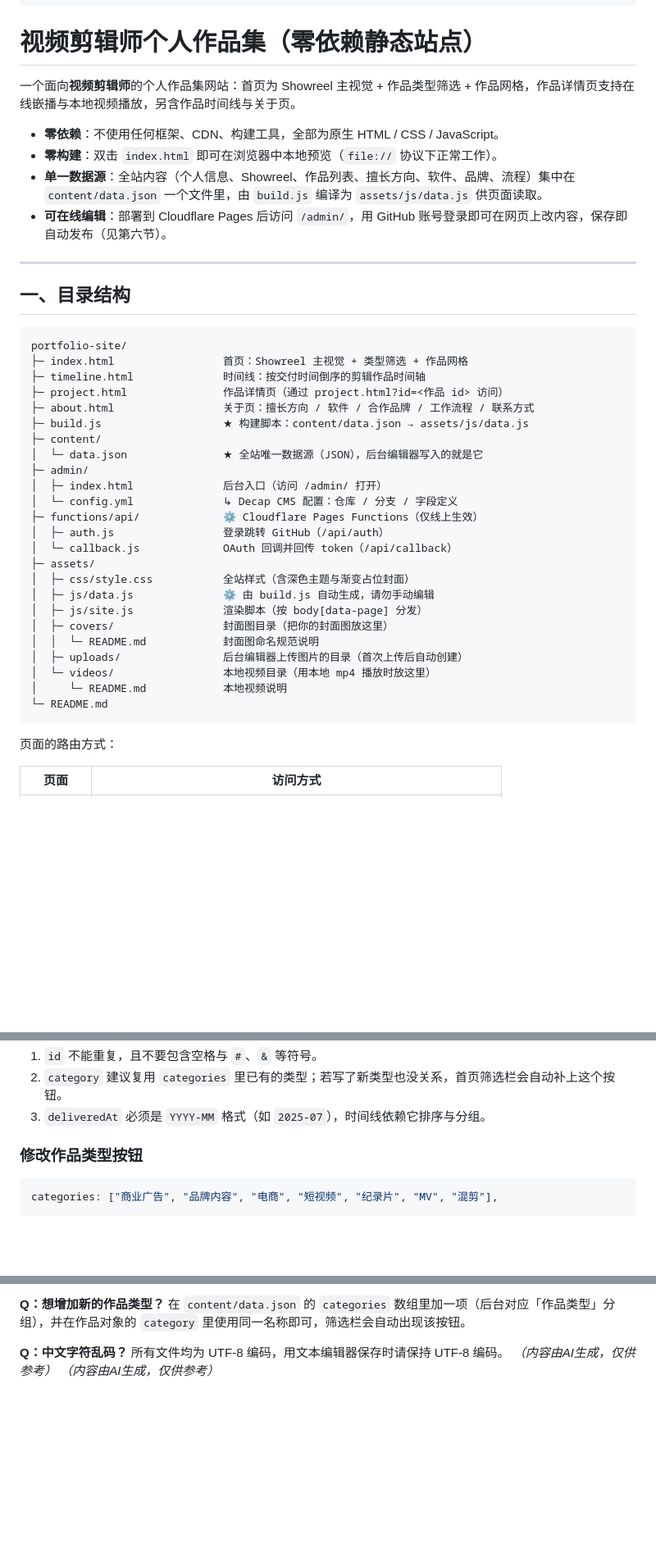
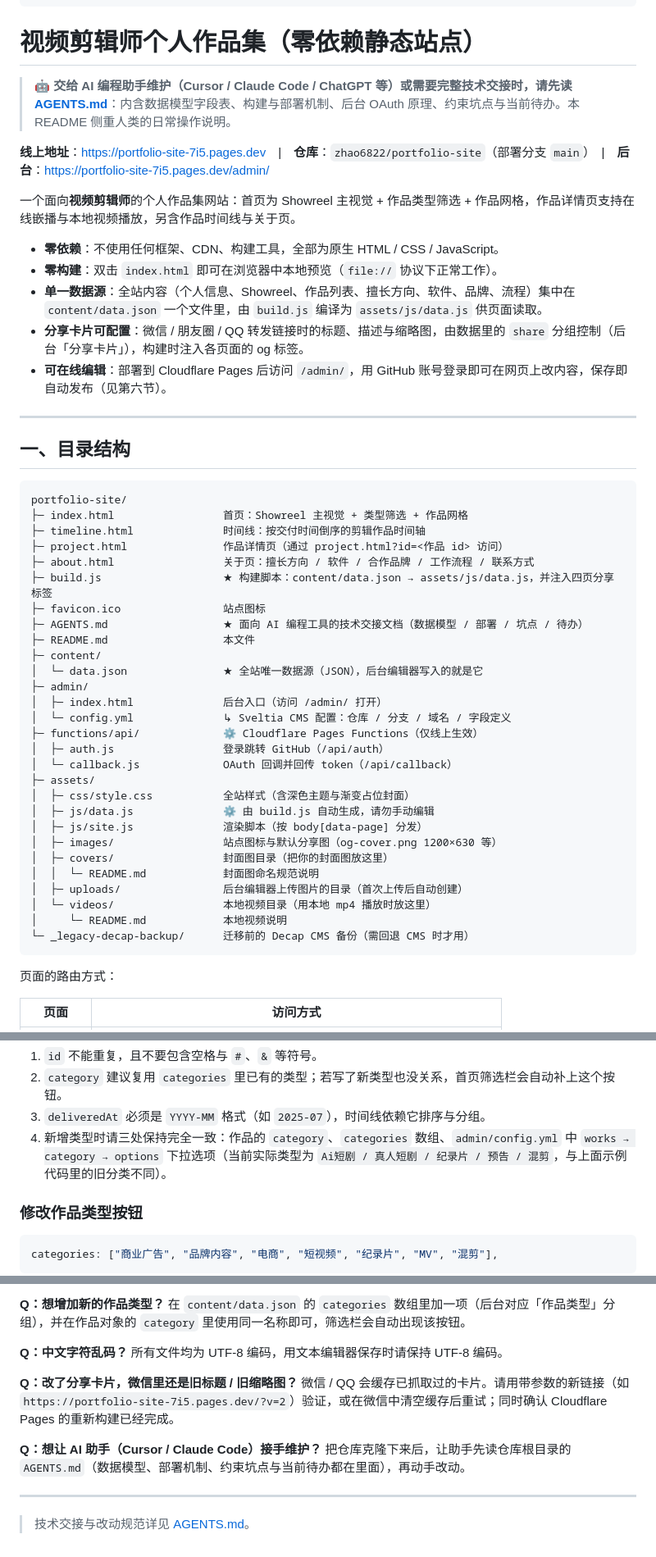
Before and after one commit to zhao6822/portfolio-site, a Markdown page: README.md, 3 parts joined by grey strips. Shown at 82% size. Drawn GitHub-style; blank space fills up the shorter version.

````diff
--- a/README.md
+++ b/README.md
@@ -13,11 +13,16 @@ AIGC:
 
 # 视频剪辑师个人作品集（零依赖静态站点）
 
+> 🤖 **交给 AI 编程助手维护（Cursor / Claude Code / ChatGPT 等）或需要完整技术交接时，请先读 [AGENTS.md](./AGENTS.md)**：内含数据模型字段表、构建与部署机制、后台 OAuth 原理、约束坑点与当前待办。本 README 侧重人类的日常操作说明。
+
+**线上地址**：<https://portfolio-site-7i5.pages.dev>　|　**仓库**：`zhao6822/portfolio-site`（部署分支 `main`）　|　**后台**：<https://portfolio-site-7i5.pages.dev/admin/>
+
 一个面向**视频剪辑师**的个人作品集网站：首页为 Showreel 主视觉 + 作品类型筛选 + 作品网格，作品详情页支持在线嵌播与本地视频播放，另含作品时间线与关于页。
 
 - **零依赖**：不使用任何框架、CDN、构建工具，全部为原生 HTML / CSS / JavaScript。
 - **零构建**：双击 `index.html` 即可在浏览器中本地预览（`file://` 协议下正常工作）。
 - **单一数据源**：全站内容（个人信息、Showreel、作品列表、擅长方向、软件、品牌、流程）集中在 `content/data.json` 一个文件里，由 `build.js` 编译为 `assets/js/data.js` 供页面读取。
+- **分享卡片可配置**：微信 / 朋友圈 / QQ 转发链接时的标题、描述与缩略图，由数据里的 `share` 分组控制（后台「分享卡片」），构建时注入各页面的 og 标签。
 - **可在线编辑**：部署到 Cloudflare Pages 后访问 `/admin/`，用 GitHub 账号登录即可在网页上改内容，保存即自动发布（见第六节）。
 
 ---
@@ -30,12 +35,15 @@ portfolio-site/
 ├─ timeline.html              时间线：按交付时间倒序的剪辑作品时间轴
 ├─ project.html               作品详情页（通过 project.html?id=<作品 id> 访问）
 ├─ about.html                 关于页：擅长方向 / 软件 / 合作品牌 / 工作流程 / 联系方式
-├─ build.js                   ★ 构建脚本：content/data.json → assets/js/data.js
+├─ build.js                   ★ 构建脚本：content/data.json → assets/js/data.js，并注入四页分享标签
+├─ favicon.ico                站点图标
+├─ AGENTS.md                  ★ 面向 AI 编程工具的技术交接文档（数据模型 / 部署 / 坑点 / 待办）
+├─ README.md                  本文件
 ├─ content/
 │  └─ data.json               ★ 全站唯一数据源（JSON），后台编辑器写入的就是它
 ├─ admin/
 │  ├─ index.html              后台入口（访问 /admin/ 打开）
-│  └─ config.yml              ↳ Decap CMS 配置：仓库 / 分支 / 字段定义
+│  └─ config.yml              ↳ Sveltia CMS 配置：仓库 / 分支 / 域名 / 字段定义
 ├─ functions/api/             ⚙ Cloudflare Pages Functions（仅线上生效）
 │  ├─ auth.js                 登录跳转 GitHub（/api/auth）
 │  └─ callback.js             OAuth 回调并回传 token（/api/callback）
@@ -43,12 +51,13 @@ portfolio-site/
 │  ├─ css/style.css           全站样式（含深色主题与渐变占位封面）
 │  ├─ js/data.js              ⚙ 由 build.js 自动生成，请勿手动编辑
 │  ├─ js/site.js              渲染脚本（按 body[data-page] 分发）
+│  ├─ images/                 站点图标与默认分享图（og-cover.png 1200×630 等）
 │  ├─ covers/                 封面图目录（把你的封面图放这里）
 │  │  └─ README.md            封面图命名规范说明
 │  ├─ uploads/                后台编辑器上传图片的目录（首次上传后自动创建）
 │  └─ videos/                 本地视频目录（用本地 mp4 播放时放这里）
 │     └─ README.md            本地视频说明
-└─ README.md
+└─ _legacy-decap-backup/      迁移前的 Decap CMS 备份（需回退 CMS 时才用）
 ```
 
 页面的路由方式：
@@ -98,6 +107,7 @@ portfolio-site/
 1. `id` 不能重复，且不要包含空格与 `#`、`&` 等符号。
 2. `category` 建议复用 `categories` 里已有的类型；若写了新类型也没关系，首页筛选栏会自动补上这个按钮。
 3. `deliveredAt` 必须是 `YYYY-MM` 格式（如 `2025-07`），时间线依赖它排序与分组。
+4. 新增类型时请三处保持完全一致：作品的 `category`、`categories` 数组、`admin/config.yml` 中 `works → category → options` 下拉选项（当前实际类型为 `Ai短剧 / 真人短剧 / 纪录片 / 预告 / 混剪`，与上面示例代码里的旧分类不同）。
 
 ### 修改作品类型按钮
 
@@ -316,5 +349,13 @@ backend:
 
 **Q：中文字符乱码？**
 所有文件均为 UTF-8 编码，用文本编辑器保存时请保持 UTF-8 编码。
-*（内容由AI生成，仅供参考）*
-*（内容由AI生成，仅供参考）*
+
+**Q：改了分享卡片，微信里还是旧标题 / 旧缩略图？**
+微信 / QQ 会缓存已抓取过的卡片。请用带参数的新链接（如 `https://portfolio-site-7i5.pages.dev/?v=2`）验证，或在微信中清空缓存后重试；同时确认 Cloudflare Pages 的重新构建已经完成。
+
+**Q：想让 AI 助手（Cursor / Claude Code）接手维护？**
+把仓库克隆下来后，让助手先读仓库根目录的 `AGENTS.md`（数据模型、部署机制、约束坑点与当前待办都在里面），再动手改动。
+
+---
+
+> 技术交接与改动规范详见 [AGENTS.md](./AGENTS.md)。
````
Also changed, not shown: other parts of README.md (+33 -10 lines), AGENTS.md (added, +344 -0 lines).
